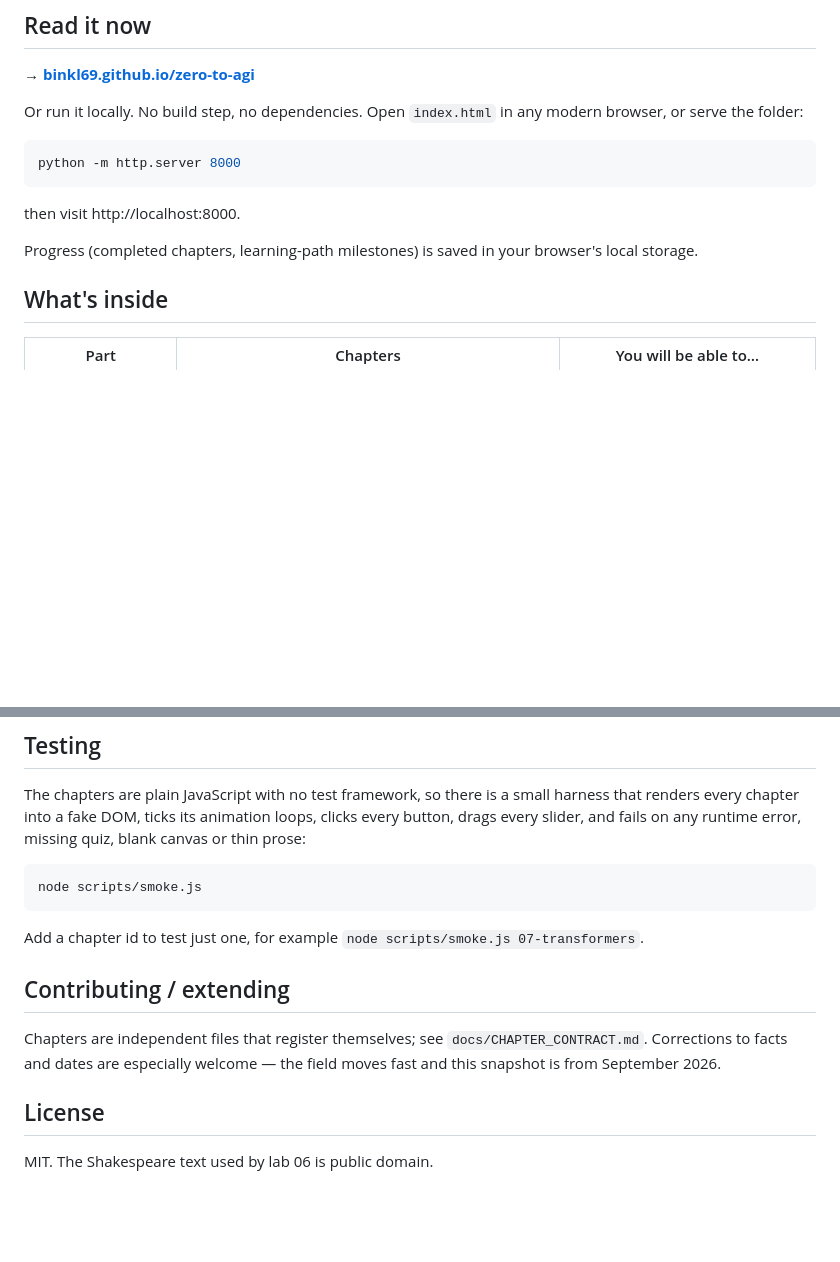
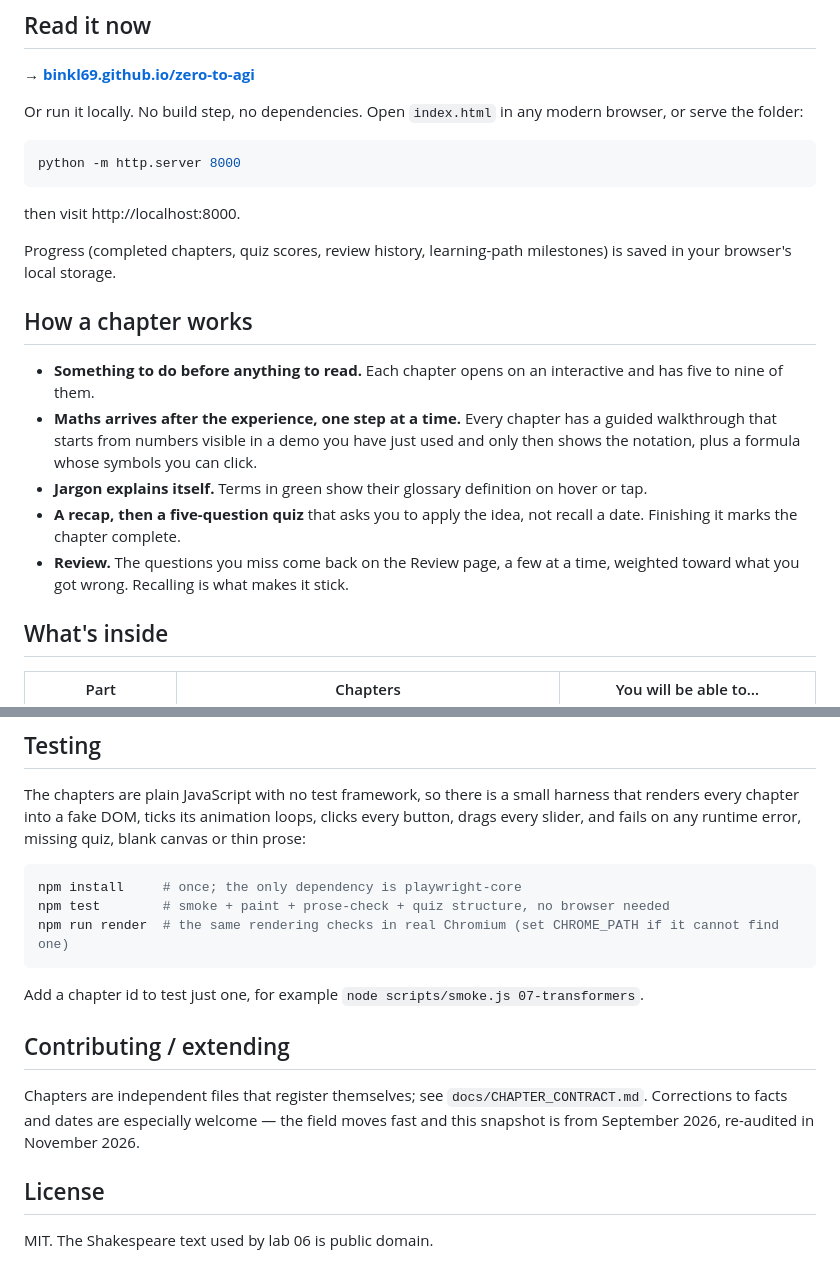
Before and after one commit to Binkl69/zero-to-agi, a Markdown page: README.md, 2 parts joined by grey strips. GitHub-like rendering; blank space fills up the shorter version.

Commit message:
README: describe how a chapter works now, and how to run every check
Co-Authored-By: Claude Fable 5.2 <noreply@anthropic.com>
Claude-Session: https://claude.ai/code/session_017FnKhDycz1JFYgERxUPJKm

````diff
--- a/README.md
+++ b/README.md
@@ -23,7 +23,21 @@ python -m http.server 8000
 
 then visit http://localhost:8000.
 
-Progress (completed chapters, learning-path milestones) is saved in your browser's local storage.
+Progress (completed chapters, quiz scores, review history, learning-path milestones) is saved in
+your browser's local storage.
+
+## How a chapter works
+
+- **Something to do before anything to read.** Each chapter opens on an interactive and has five
+  to nine of them.
+- **Maths arrives after the experience, one step at a time.** Every chapter has a guided
+  walkthrough that starts from numbers visible in a demo you have just used and only then shows
+  the notation, plus a formula whose symbols you can click.
+- **Jargon explains itself.** Terms in green show their glossary definition on hover or tap.
+- **A recap, then a five-question quiz** that asks you to apply the idea, not recall a date.
+  Finishing it marks the chapter complete.
+- **Review.** The questions you miss come back on the Review page, a few at a time, weighted
+  toward what you got wrong. Recalling is what makes it stick.
 
 ## What's inside
 
@@ -89,7 +103,9 @@ button, drags every slider, and fails on any runtime error, missing quiz, blank
 or thin prose:
 
 ```bash
-node scripts/smoke.js
+npm install     # once; the only dependency is playwright-core
+npm test        # smoke + paint + prose-check + quiz structure, no browser needed
+npm run render  # the same rendering checks in real Chromium (set CHROME_PATH if it cannot find one)
 ```
 
 Add a chapter id to test just one, for example `node scripts/smoke.js 07-transformers`.
@@ -97,7 +113,7 @@ Add a chapter id to test just one, for example `node scripts/smoke.js 07-transfo
 ## Contributing / extending
 
 Chapters are independent files that register themselves; see `docs/CHAPTER_CONTRACT.md`. Corrections
-to facts and dates are especially welcome — the field moves fast and this snapshot is from September 2026.
+to facts and dates are especially welcome — the field moves fast and this snapshot is from September 2026, re-audited in November 2026.
 
 ## License
 
````
